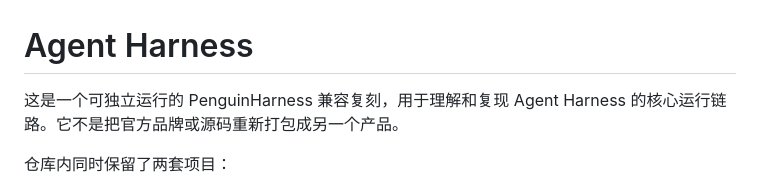
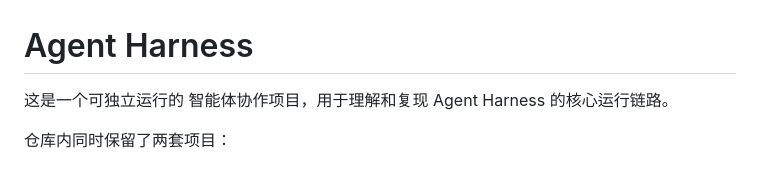
Before and after one commit to Dreamboat-Rachel/agent_harness, a Markdown page: README.md, the part around the change. Drawn GitHub-style.

Commit message:
readme 变更

```diff
--- a/README.md
+++ b/README.md
@@ -1,6 +1,6 @@
 # Agent Harness
 
-这是一个可独立运行的 PenguinHarness 兼容复刻，用于理解和复现 Agent Harness 的核心运行链路。它不是把官方品牌或源码重新打包成另一个产品。
+这是一个可独立运行的 智能体协作项目，用于理解和复现 Agent Harness 的核心运行链路。
 
 仓库内同时保留了两套项目：
 
```
